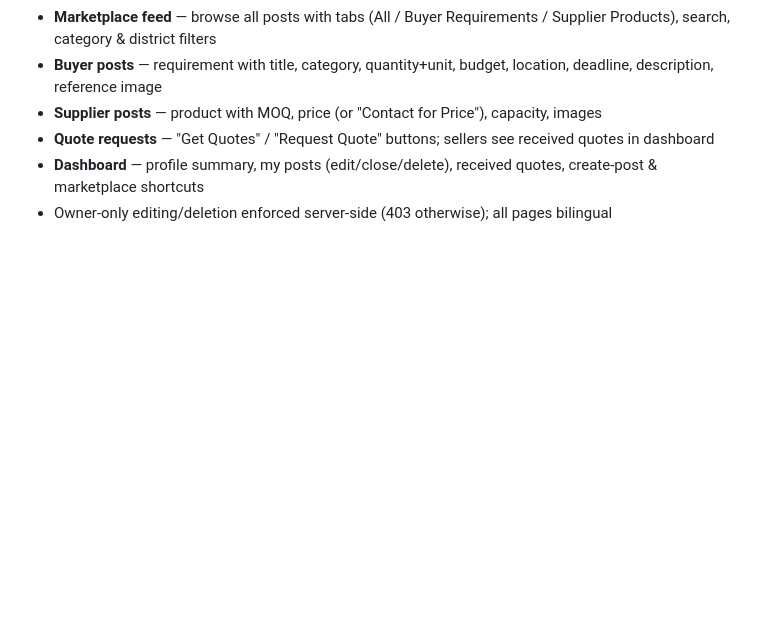
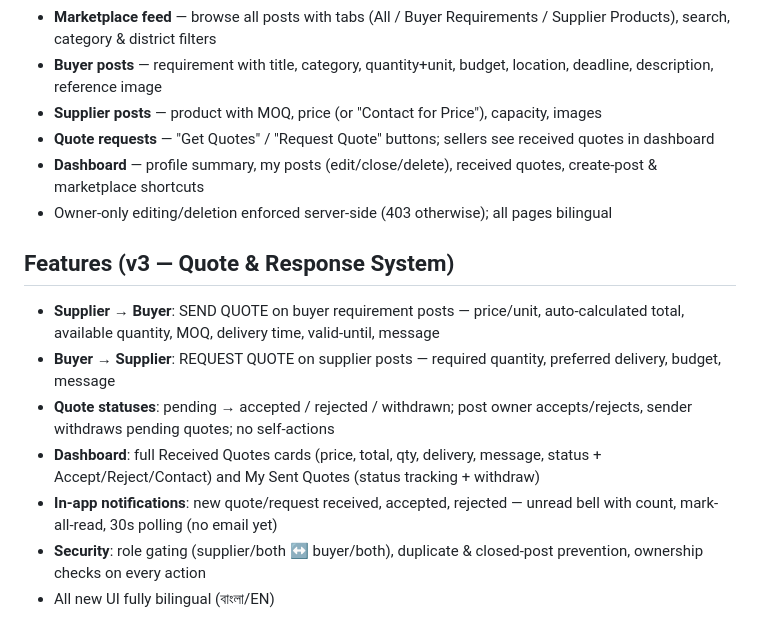
Before and after one commit to munjirul000-coder/ahoor, a Markdown page: README.md, the part around the change. GitHub-like rendering; blank space fills up the shorter version.

Commit message:
Update README with quote system features

```diff
--- a/README.md
+++ b/README.md
@@ -73,3 +73,13 @@ Push to GitHub → Deploy on Render (free tier):
 - **Quote requests** — "Get Quotes" / "Request Quote" buttons; sellers see received quotes in dashboard
 - **Dashboard** — profile summary, my posts (edit/close/delete), received quotes, create-post & marketplace shortcuts
 - Owner-only editing/deletion enforced server-side (403 otherwise); all pages bilingual
+
+## Features (v3 — Quote & Response System)
+
+- **Supplier → Buyer**: SEND QUOTE on buyer requirement posts — price/unit, auto-calculated total, available quantity, MOQ, delivery time, valid-until, message
+- **Buyer → Supplier**: REQUEST QUOTE on supplier posts — required quantity, preferred delivery, budget, message
+- **Quote statuses**: pending → accepted / rejected / withdrawn; post owner accepts/rejects, sender withdraws pending quotes; no self-actions
+- **Dashboard**: full Received Quotes cards (price, total, qty, delivery, message, status + Accept/Reject/Contact) and My Sent Quotes (status tracking + withdraw)
+- **In-app notifications**: new quote/request received, accepted, rejected — unread bell with count, mark-all-read, 30s polling (no email yet)
+- **Security**: role gating (supplier/both ↔ buyer/both), duplicate & closed-post prevention, ownership checks on every action
+- All new UI fully bilingual (বাংলা/EN)
```
